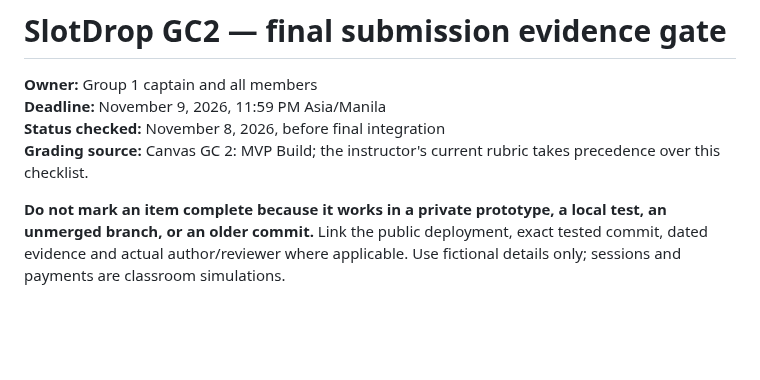
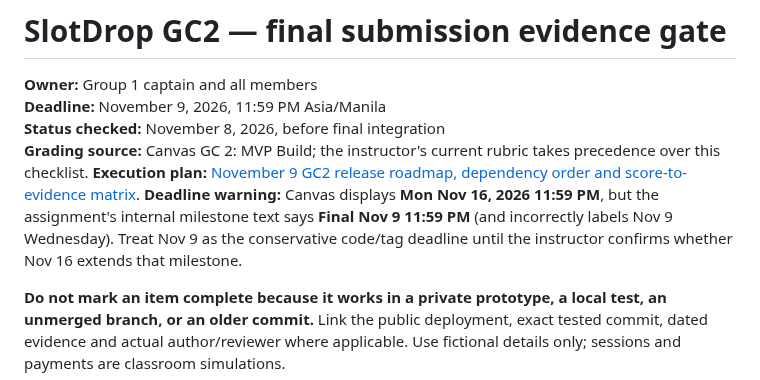
Before and after one commit to Frannaaa/slotdrop-gc2, a Markdown page: docs/final-submission-checklist.md, the part around the change. Rendered like a GitHub page; blank space fills up the shorter version.

Commit message:
Link rubric execution roadmap and flag conflicting Canvas due date

```diff
--- a/docs/final-submission-checklist.md
+++ b/docs/final-submission-checklist.md
@@ -4,6 +4,9 @@
 **Deadline:** November 9, 2026, 11:59 PM Asia/Manila
 **Status checked:** November 8, 2026, before final integration
 **Grading source:** Canvas GC 2: MVP Build; the instructor's current rubric takes precedence over this checklist.
+**Execution plan:** [November 9 GC2 release roadmap, dependency order and score-to-evidence matrix](gc2-release-execution-2026-11-09.md).
+**Deadline warning:** Canvas displays **Mon Nov 16, 2026 11:59 PM**, but the assignment's internal milestone text says **Final Nov 9 11:59 PM** (and incorrectly labels Nov 9 Wednesday). Treat Nov 9 as the conservative code/tag deadline until the instructor confirms whether Nov 16 extends that milestone.
+
 
 **Do not mark an item complete because it works in a private prototype, a local test, an unmerged branch, or an older commit.** Link the public deployment, exact tested commit, dated evidence and actual author/reviewer where applicable. Use fictional details only; sessions and payments are classroom simulations.
 
```
